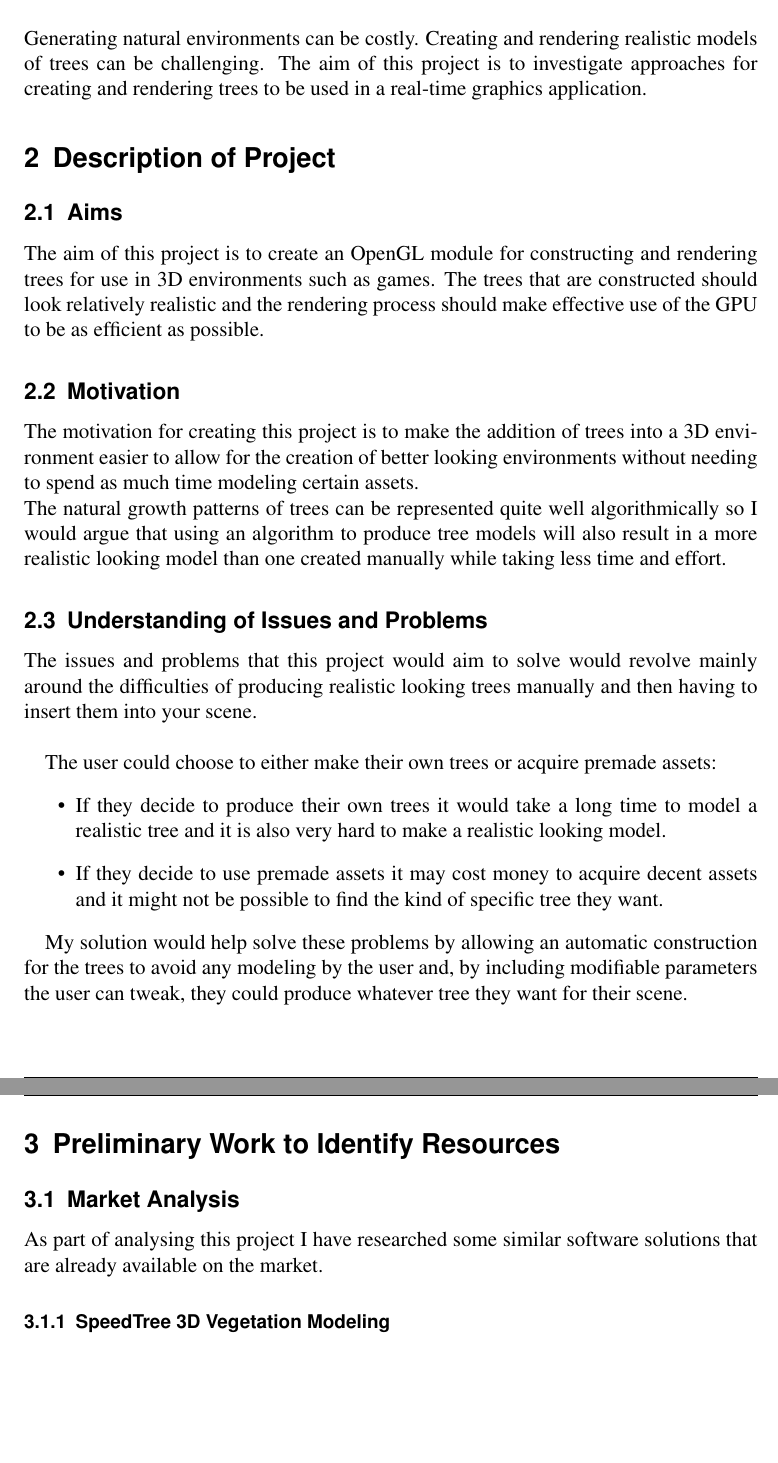
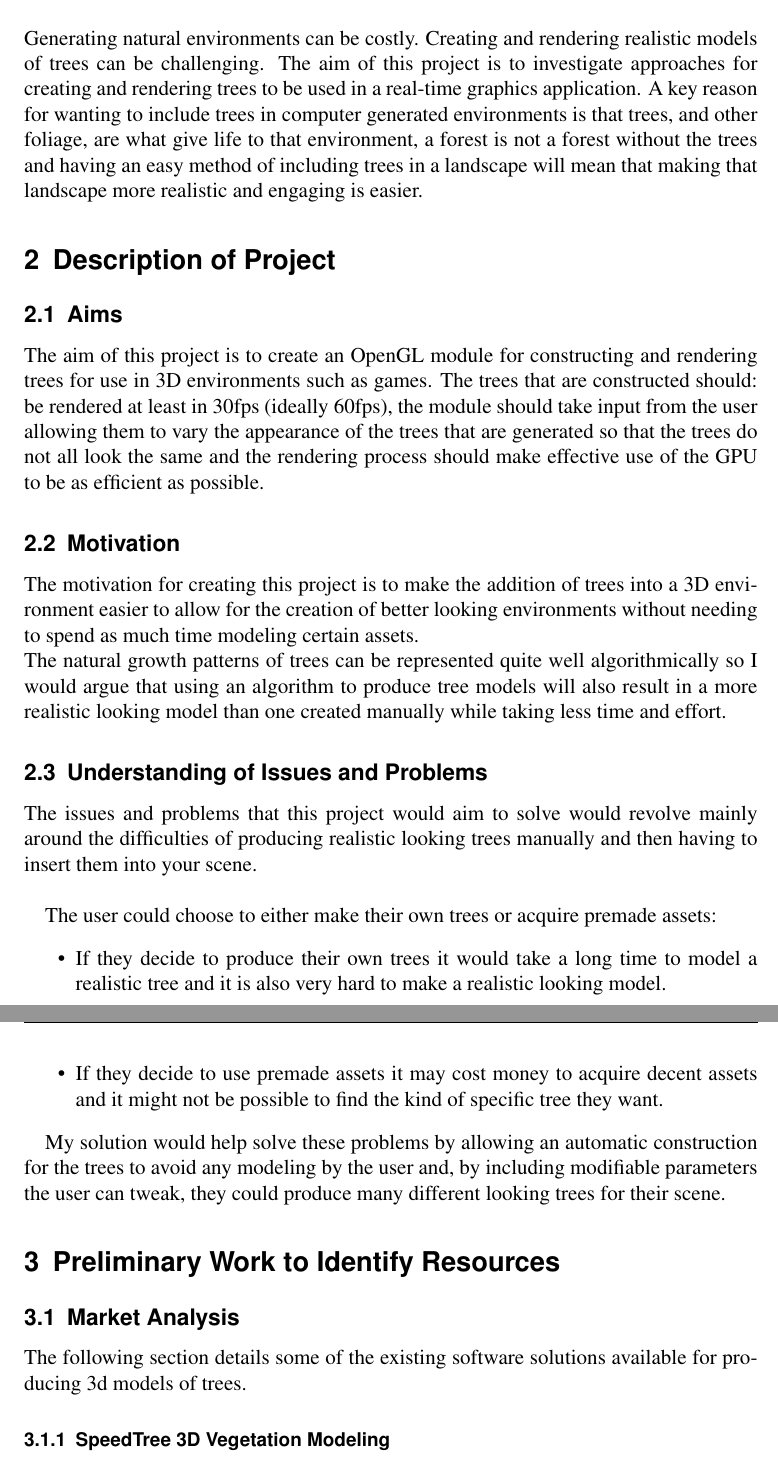
Before and after one commit to Tom-1506/-LaTeX-Docs, a LaTeX document (ProjectProposal/ProjectProposal.tex): two parts of pages 2 and 3 of 9, joined at a grey line, cut so that both start at the same text, the shorter picture padded with empty space. The pictures show the PDF file ProjectProposal/ProjectProposal.pdf that the author committed with the source.

Commit message:
Add suggested changes sans gantt chart

```diff
--- a/ProjectProposal/ProjectProposal.tex
+++ b/ProjectProposal/ProjectProposal.tex
@@ -19,15 +19,21 @@
 Generating natural environments can be costly. Creating and rendering realistic
 models of trees can be challenging. The aim of this project is to investigate
 approaches for creating and rendering trees to be used in a real-time graphics
-application.
+application. A key reason for wanting to include trees in computer generated
+environments is that trees, and other foliage, are what give life to that
+environment, a forest is not a forest without the trees and having an easy method
+of including trees in a landscape will mean that making that landscape more
+realistic and engaging is easier.
 
 \section{Description of Project}
 
 \subsection{Aims}
 The aim of this project is to create an OpenGL module for constructing and rendering
-trees for use in 3D environments such as games. The trees that are constructed should
-look relatively realistic and the rendering process should make effective use of the
-GPU to be as efficient as possible.
+trees for use in 3D environments such as games. The trees that are constructed should:
+be rendered at least in 30fps (ideally 60fps), the module should take input from the
+user allowing them to vary the appearance of the trees that are generated so that the
+trees do not all look the same and the rendering process should make effective use of
+the GPU to be as efficient as possible.
 
 \subsection{Motivation}
 The motivation for creating this project is to make the addition of trees into a 3D
@@ -55,14 +61,14 @@ The user could choose to either make their own trees or acquire premade assets:
 
 My solution would help solve these problems by allowing an automatic construction
 for the trees to avoid any modeling by the user and, by including modifiable parameters
-the user can tweak, they could produce whatever tree they want for their scene.
+the user can tweak, they could produce many different looking trees for their scene.
 
-\pagebreak
+
 \section{Preliminary Work to Identify Resources}
 
 \subsection{Market Analysis}
-As part of analysing this project I have researched some similar software solutions
-that are already available on the market.
+The following section details some of the existing software solutions available for
+producing 3d models of trees.
 
 \subsubsection{SpeedTree 3D Vegetation Modeling}
 SpeedTree \cite{speedtree} is an advanced software suite that is used for large projects
```
Also changed, not shown: ProjectProposal/ProjectProposal.pdf, ProjectProposal/ProjectProposal.tex (5 more changed lines).
